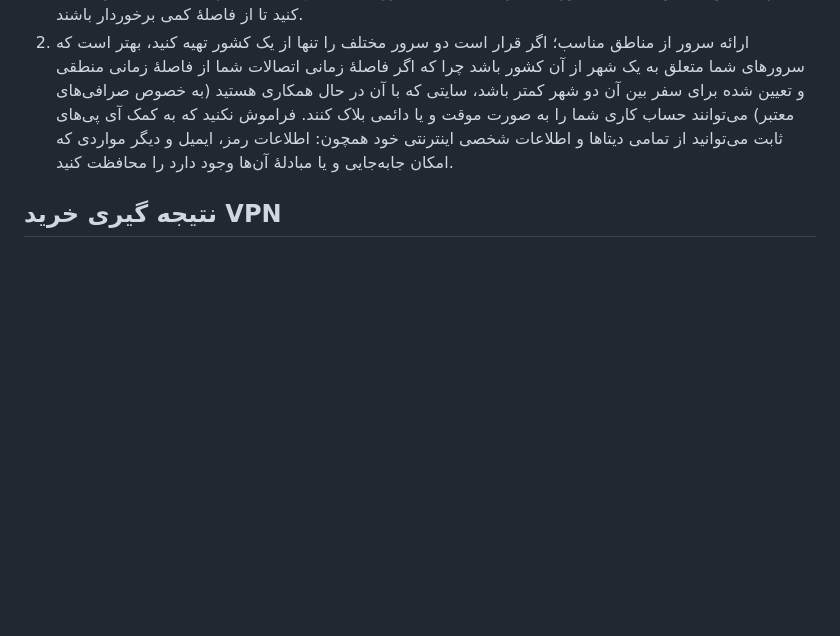
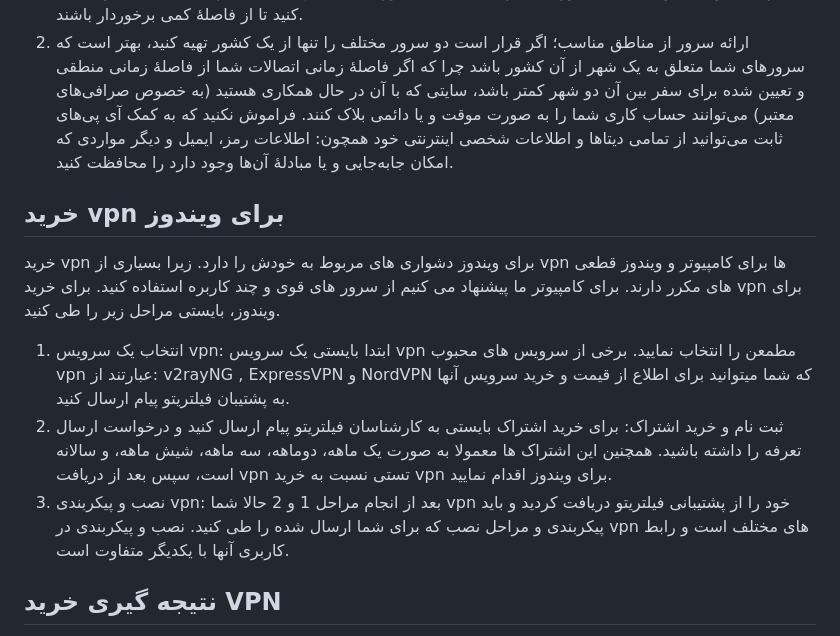
Before and after one commit to Vpntoo/vpn, a Markdown page: README.md, the part around the change. Drawn GitHub-style; blank space fills up the shorter version.

```diff
--- a/README.md
+++ b/README.md
@@ -63,6 +63,13 @@
 2. ارائه سرور از مناطق مناسب؛ اگر قرار است دو سرور مختلف را تنها از یک ‌کشور تهیه کنید، بهتر است که سرورهای شما متعلق به یک شهر از آن کشور باشد چرا که اگر فاصلۀ زمانی اتصالات شما از فاصلۀ زمانی منطقی و تعیین شده برای سفر بین آن دو شهر کمتر باشد، سایتی که با آن‌ در حال همکاری هستید (به خصوص صرافی‌های معتبر) می‌توانند حساب کاری شما را به صورت موقت و یا دائمی بلاک کنند.
 فراموش نکنید که به کمک آی پی‌های ثابت می‌توانید از تمامی دیتاها و اطلاعات شخصی اینترنتی خود همچون: اطلاعات رمز، ایمیل‌ و دیگر مواردی که امکان جابه‌جایی و یا مبادلۀ آن‌ها وجود دارد را محافظت‌ کنید.
 
+## خرید vpn برای ویندوز
+خرید vpn برای ویندوز دشواری های مربوط به خودش را دارد. زیرا بسیاری از vpn ها برای کامپیوتر و ویندوز قطعی های مکرر دارند. برای کامپیوتر ما پیشنهاد می کنیم از سرور های قوی و چند کاربره استفاده کنید.
+برای خرید vpn برای ویندوز، بایستی مراحل زیر را طی کنید.
+1. انتخاب یک سرویس vpn: ابتدا بایستی یک سرویس vpn مطمعن را انتخاب نمایید. برخی از سرویس های محبوب vpn عبارتند از: v2rayNG , ExpressVPN و NordVPN که شما میتوانید برای اطلاع از قیمت و خرید سرویس آنها به پشتیبان فیلتریتو پیام ارسال کنید.
+2. ثبت نام و خرید اشتراک: برای خرید اشتراک بایستی به کارشناسان فیلتریتو پیام ارسال کنید و درخواست ارسال تعرفه را داشته باشید. همچنین این اشتراک ها معمولا به صورت یک ماهه، دوماهه، سه ماهه، شیش ماهه، و سالانه است، سپس بعد از دریافت vpn تستی نسبت به خرید vpn برای ویندوز اقدام نمایید.
+3. نصب و پیکربندی vpn: بعد از انجام مراحل 1 و 2 حالا شما vpn خود را از پشتیبانی فیلتریتو دریافت کردید و باید پیکربندی و مراحل نصب که برای شما ارسال شده را طی کنید. نصب و پیکربندی در vpn های مختلف است و رابط کاربری آنها با یکدیگر متفاوت است.
+
 ## نتیجه گیری خرید VPN
 با گسترش استفاده از فضاهای مجازی و شبکه‌های اینترنتی، اهمیت حفظ حریم خصوصی به یک اصل بسیار مهم در خواسته‌های کاربران تبدیل شده است که با خرید VPN پرسرعت و مناسب، این دغدغه تا حد مطلوبی رفع خواهد شد. بنابراین در این مقاله همواره تلاش گردید تا شما را با خرید وی پی ان بیش از پیش آشنا کنیم، به همین منظور در مطالب فوق به آشنایی با خرید vpn برای ویندوز، خرید vpn برای اندروید، خرید vpn همراه اول و خرید vpn اختصاصی پرداخته شد.
 فراموش نکنید که اگر شما تمایل به انجام کارهای دیجیتالی دارید و یا در حال فعالیت در صرافی‌های ارزهای دیجیتال هستید، می‌بایست هرچه سریع‌تر به خرید خرید vpn اختصاصی با یک آی پی ثابت اقدام نمایید.
```
